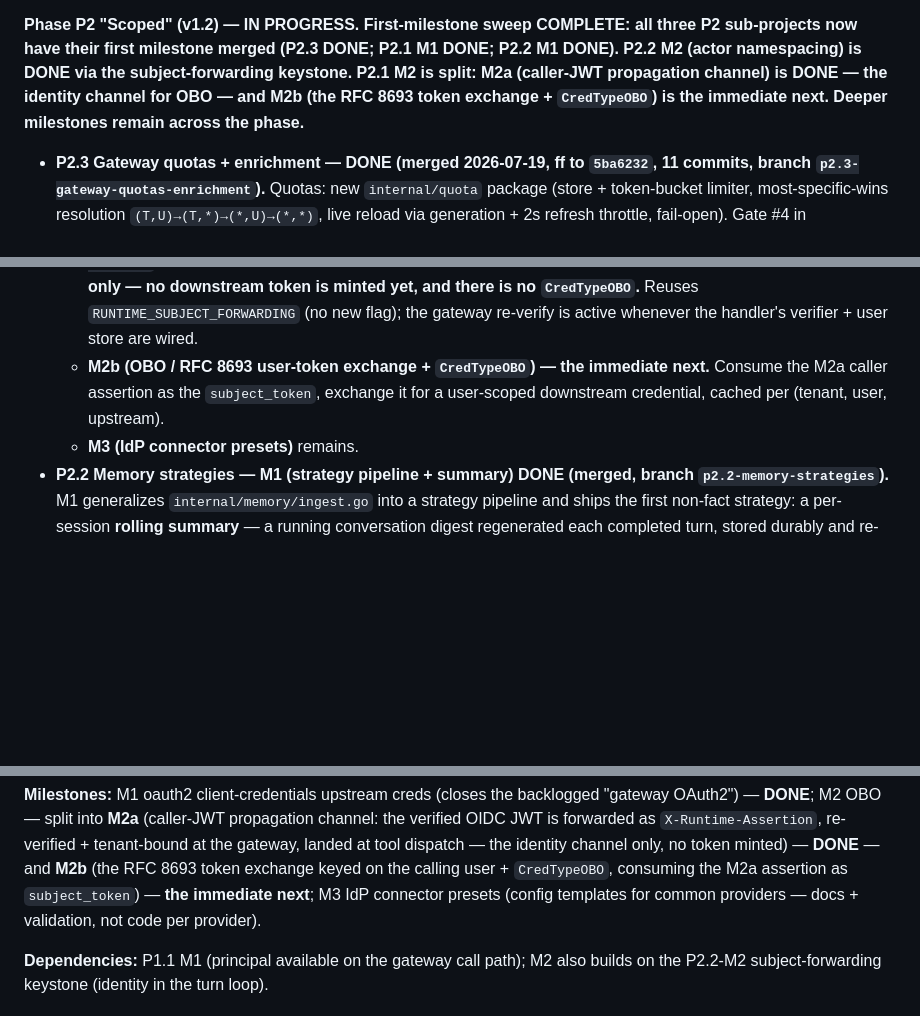
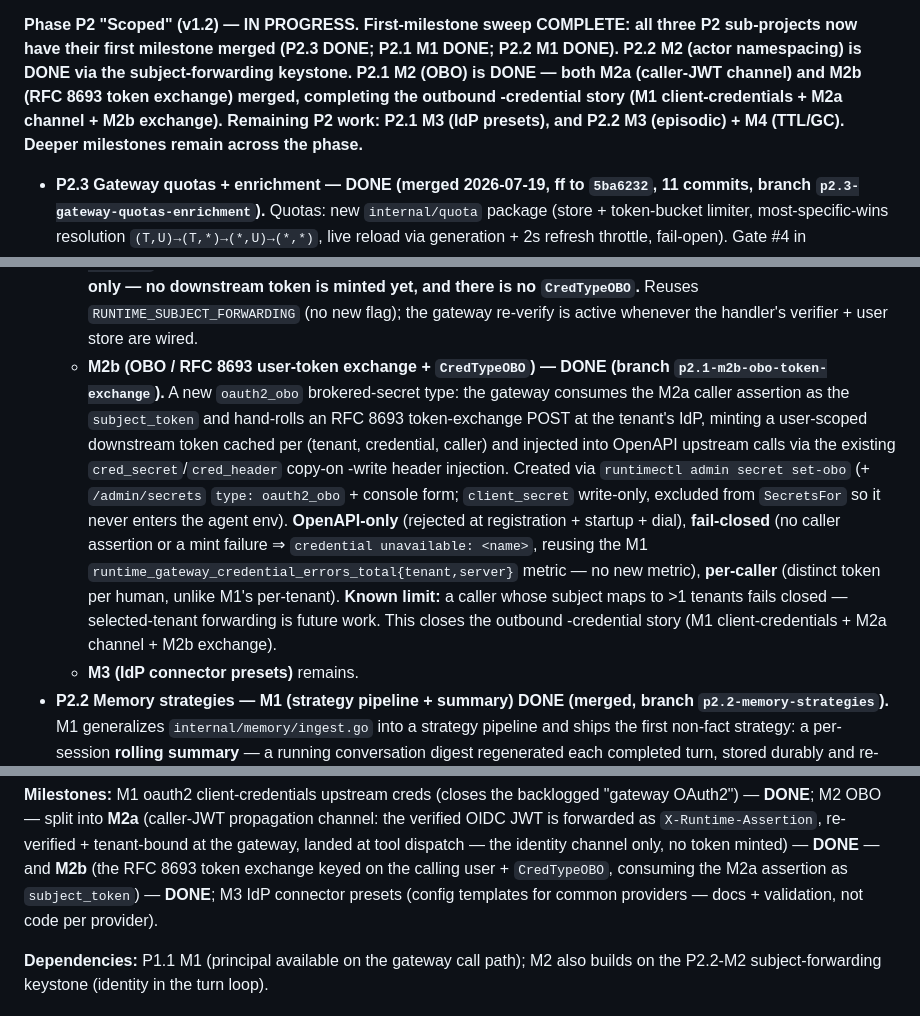
Before and after one commit to sausheong/runtime, a Markdown page: agentcore-gap-plan.md, 3 parts joined by grey strips. GitHub-like rendering; blank space fills up the shorter version.

Commit message:
docs: OBO (RFC 8693) outbound credentials; P2.1 M2 complete

```diff
--- a/agentcore-gap-plan.md
+++ b/agentcore-gap-plan.md
@@ -41,10 +41,11 @@ land in `docs/superpowers/specs/` as each item starts.
 **Phase P2 "Scoped" (v1.2) — IN PROGRESS. First-milestone sweep COMPLETE: all
 three P2 sub-projects now have their first milestone merged (P2.3 DONE; P2.1 M1
 DONE; P2.2 M1 DONE). P2.2 M2 (actor namespacing) is DONE via the
-subject-forwarding keystone. P2.1 M2 is split: **M2a (caller-JWT propagation
-channel) is DONE** — the identity channel for OBO — and **M2b (the RFC 8693
-token exchange + `CredTypeOBO`) is the immediate next**. Deeper milestones remain
-across the phase.**
+subject-forwarding keystone. **P2.1 M2 (OBO) is DONE — both M2a (caller-JWT
+channel) and M2b (RFC 8693 token exchange) merged**, completing the outbound
+-credential story (M1 client-credentials + M2a channel + M2b exchange). Remaining
+P2 work: P2.1 M3 (IdP presets), and P2.2 M3 (episodic) + M4 (TTL/GC). Deeper
+milestones remain across the phase.**
 
 - **P2.3 Gateway quotas + enrichment — DONE (merged 2026-07-19, ff to `5ba6232`,
   11 commits, branch `p2.3-gateway-quotas-enrichment`).** Quotas: new
@@ -91,9 +92,22 @@ across the phase.**
     there is no `CredTypeOBO`.** Reuses `RUNTIME_SUBJECT_FORWARDING` (no new flag);
     the gateway re-verify is active whenever the handler's verifier + user store
     are wired.
-  - **M2b (OBO / RFC 8693 user-token exchange + `CredTypeOBO`) — the immediate
-    next.** Consume the M2a caller assertion as the `subject_token`, exchange it
-    for a user-scoped downstream credential, cached per (tenant, user, upstream).
+  - **M2b (OBO / RFC 8693 user-token exchange + `CredTypeOBO`) — DONE (branch
+    `p2.1-m2b-obo-token-exchange`).** A new `oauth2_obo` brokered-secret type: the
+    gateway consumes the M2a caller assertion as the `subject_token` and hand-rolls
+    an RFC 8693 token-exchange POST at the tenant's IdP, minting a user-scoped
+    downstream token cached per (tenant, credential, caller) and injected into
+    OpenAPI upstream calls via the existing `cred_secret`/`cred_header` copy-on
+    -write header injection. Created via `runtimectl admin secret set-obo`
+    (+ `/admin/secrets` `type: oauth2_obo` + console form; `client_secret`
+    write-only, excluded from `SecretsFor` so it never enters the agent env).
+    **OpenAPI-only** (rejected at registration + startup + dial), **fail-closed**
+    (no caller assertion or a mint failure ⇒ `credential unavailable: <name>`,
+    reusing the M1 `runtime_gateway_credential_errors_total{tenant,server}` metric
+    — no new metric), **per-caller** (distinct token per human, unlike M1's
+    per-tenant). **Known limit:** a caller whose subject maps to >1 tenants fails
+    closed — selected-tenant forwarding is future work. This closes the outbound
+    -credential story (M1 client-credentials + M2a channel + M2b exchange).
   - **M3 (IdP connector presets)** remains.
 - **P2.2 Memory strategies — M1 (strategy pipeline + summary) DONE (merged,
   branch `p2.2-memory-strategies`).** M1 generalizes `internal/memory/ingest.go`
@@ -273,7 +287,7 @@ propagation channel: the verified OIDC JWT is forwarded as `X-Runtime-Assertion`
 re-verified + tenant-bound at the gateway, landed at tool dispatch — the identity
 channel only, no token minted) — **DONE** — and **M2b** (the RFC 8693 token
 exchange keyed on the calling user + `CredTypeOBO`, consuming the M2a assertion as
-`subject_token`) — **the immediate next**; M3 IdP connector presets (config
+`subject_token`) — **DONE**; M3 IdP connector presets (config
 templates for common providers — docs + validation, not code per provider).
 
 **Dependencies:** P1.1 M1 (principal available on the gateway call path); M2 also
```
Also changed, not shown: ROADMAP.md (+10 -6 lines), 1 other file.
